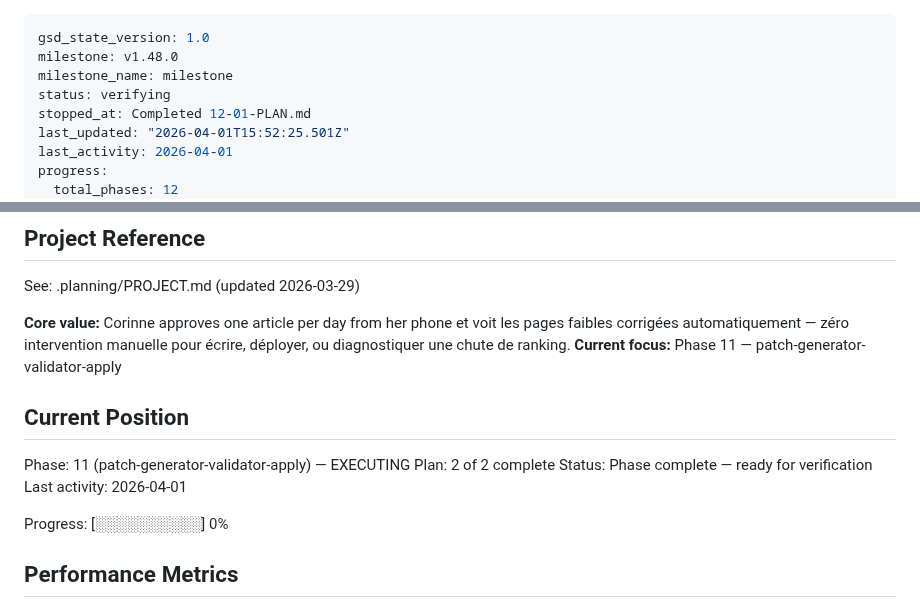
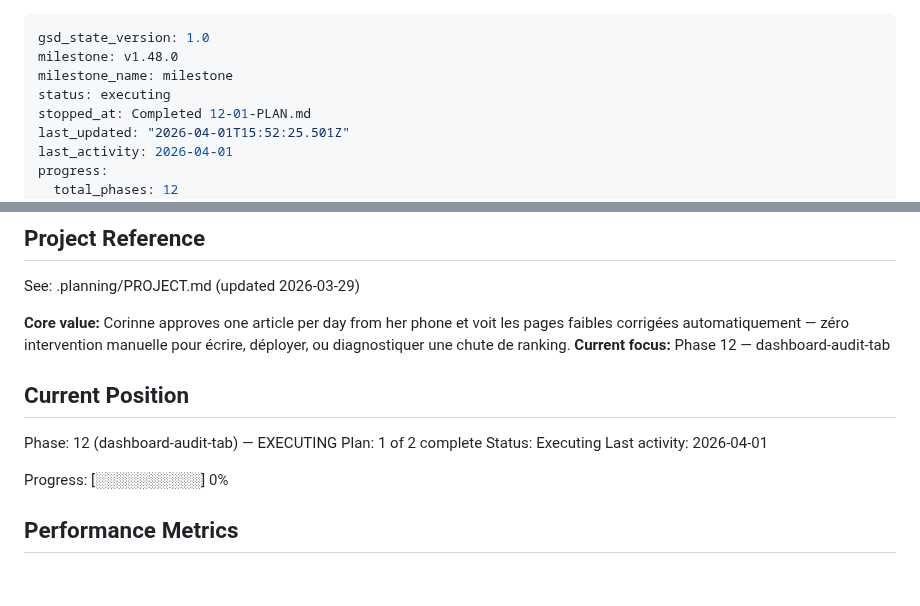
Before and after one commit to lucgeorgesluc-blip/Social-Engine, a Markdown page: .planning/STATE.md, 2 parts joined by grey strips. Drawn GitHub-style; blank space fills up the shorter version.

Commit message:
Merge branch 'worktree-agent-a33dcb36' (12-01 plan completion)

```diff
--- a/.planning/STATE.md
+++ b/.planning/STATE.md
@@ -2,7 +2,7 @@
 gsd_state_version: 1.0
 milestone: v1.48.0
 milestone_name: milestone
-status: verifying
+status: executing
 stopped_at: Completed 12-01-PLAN.md
 last_updated: "2026-04-01T15:52:25.501Z"
 last_activity: 2026-04-01
@@ -21,13 +21,13 @@ progress:
 See: .planning/PROJECT.md (updated 2026-03-29)
 
 **Core value:** Corinne approves one article per day from her phone et voit les pages faibles corrigées automatiquement — zéro intervention manuelle pour écrire, déployer, ou diagnostiquer une chute de ranking.
-**Current focus:** Phase 11 — patch-generator-validator-apply
+**Current focus:** Phase 12 — dashboard-audit-tab
 
 ## Current Position
 
-Phase: 11 (patch-generator-validator-apply) — EXECUTING
-Plan: 2 of 2 complete
-Status: Phase complete — ready for verification
+Phase: 12 (dashboard-audit-tab) — EXECUTING
+Plan: 1 of 2 complete
+Status: Executing
 Last activity: 2026-04-01
 
 Progress: [░░░░░░░░░░] 0%
```
